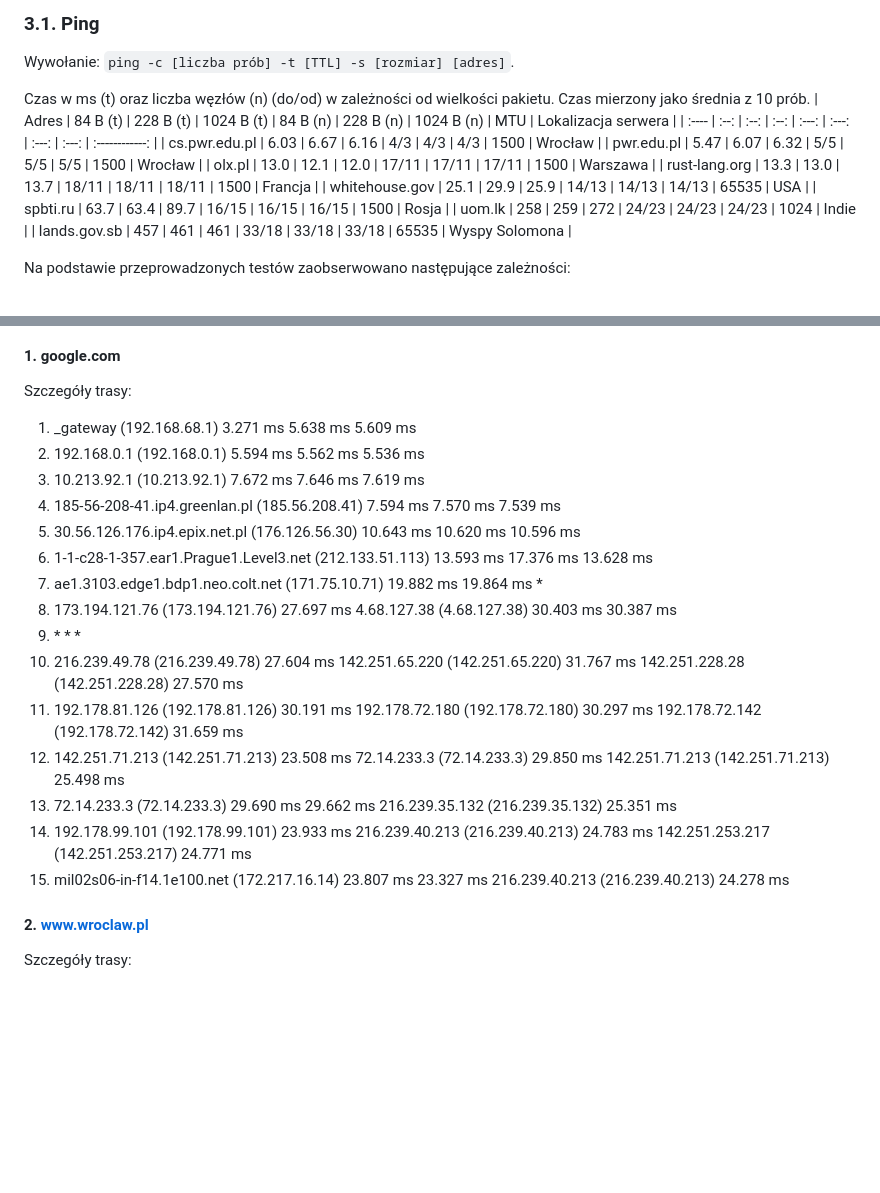
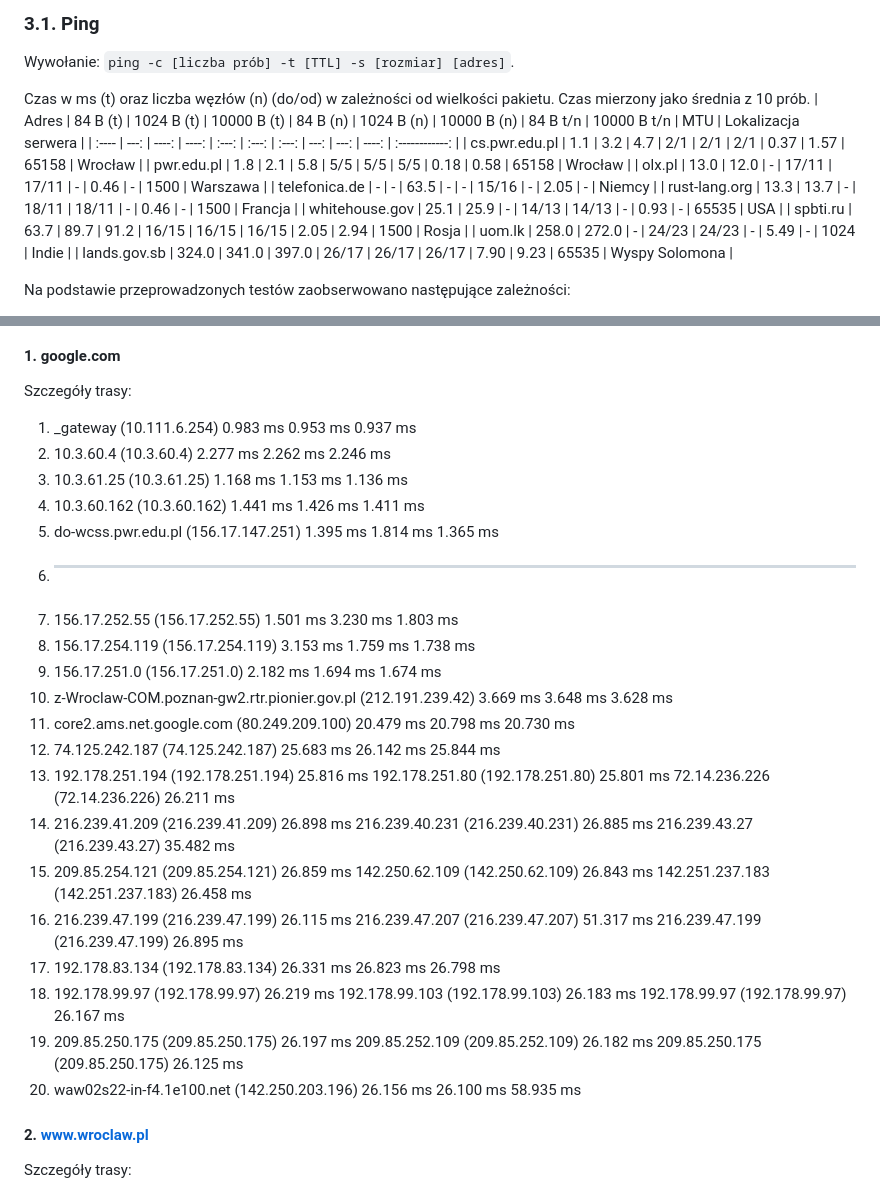
Before and after one commit to michalwrpo/pwr, a Markdown page: 4thSemester/sieci/list1.md, 2 parts joined by grey strips. Rendered like a GitHub page; blank space fills up the shorter version.

Commit message:
net lab 1 fix

```diff
--- a/4thSemester/sieci/list1.md
+++ b/4thSemester/sieci/list1.md
@@ -25,16 +25,17 @@ Celem ćwiczenia było przetestowanie działania programów sieciowych `ping` i
 Wywołanie: `ping -c [liczba prób] -t [TTL] -s [rozmiar] [adres]`.
 
 Czas w ms (t) oraz liczba węzłów (n) (do/od) w zależności od wielkości pakietu. Czas mierzony jako średnia z 10 prób.
-| Adres          | 84 B (t) | 228 B (t) | 1024 B (t) | 84 B (n) | 228 B (n) | 1024 B (n) | MTU | Lokalizacja serwera |
-| :----          | :--: | :--: | :--: | :---: | :---: | :---: | :---: | :------------: |
-| cs.pwr.edu.pl  | 6.03 | 6.67 | 6.16 | 4/3   | 4/3   | 4/3   | 1500  | Wrocław        |
-| pwr.edu.pl     | 5.47 | 6.07 | 6.32 | 5/5   | 5/5   | 5/5   | 1500  | Wrocław        |
-| olx.pl         | 13.0 | 12.1 | 12.0 | 17/11 | 17/11 | 17/11 | 1500  | Warszawa       |
-| rust-lang.org  | 13.3 | 13.0 | 13.7 | 18/11 | 18/11 | 18/11 | 1500  | Francja        |
-| whitehouse.gov | 25.1 | 29.9 | 25.9 | 14/13 | 14/13 | 14/13 | 65535 | USA            |
-| spbti.ru       | 63.7 | 63.4 | 89.7 | 16/15 | 16/15 | 16/15 | 1500  | Rosja          |
-| uom.lk         | 258  | 259  | 272  | 24/23 | 24/23 | 24/23 | 1024  | Indie          |
-| lands.gov.sb   | 457  | 461  | 461  | 33/18 | 33/18 | 33/18 | 65535 | Wyspy Solomona |
+| Adres          | 84 B (t) | 1024 B (t) | 10000 B (t) | 84 B (n) | 1024 B (n) | 10000 B (n) | 84 B t/n | 10000 B t/n | MTU | Lokalizacja serwera |
+| :----          | ---:  | ----: | ----: | :---: | :---: | :---: | ---: | ---: | ----: | :------------: |
+| cs.pwr.edu.pl  | 1.1   | 3.2   | 4.7   | 2/1   | 2/1   | 2/1   | 0.37 | 1.57 | 65158 | Wrocław        |
+| pwr.edu.pl     | 1.8   | 2.1   | 5.8   | 5/5   | 5/5   | 5/5   | 0.18 | 0.58 | 65158 | Wrocław        |
+| olx.pl         | 13.0  | 12.0  | -     | 17/11 | 17/11 | -     | 0.46 | -    | 1500  | Warszawa       |
+| telefonica.de  | -     | -     | 63.5  | -     | -     | 15/16 | -    | 2.05 | -     | Niemcy         |
+| rust-lang.org  | 13.3  | 13.7  | -     | 18/11 | 18/11 | -     | 0.46 | -    | 1500  | Francja        |
+| whitehouse.gov | 25.1  | 25.9  | -     | 14/13 | 14/13 | -     | 0.93 | -    | 65535 | USA            |
+| spbti.ru       | 63.7  | 89.7  | 91.2  | 16/15 | 16/15 | 16/15 | 2.05 | 2.94 | 1500  | Rosja          |
+| uom.lk         | 258.0 | 272.0 | -     | 24/23 | 24/23 | -     | 5.49 | -    | 1024  | Indie          |
+| lands.gov.sb   | 324.0 | 341.0 | 397.0 | 26/17 | 26/17 | 26/17 | 7.90 | 9.23 | 65535 | Wyspy Solomona |
 
 Na podstawie przeprowadzonych testów zaobserwowano następujące zależności:
 
@@ -57,21 +58,26 @@ Wywołanie: `traceroute [adres]`
 #### 1. google.com
 
 Szczegóły trasy:
- 1.  _gateway (192.168.68.1)  3.271 ms  5.638 ms  5.609 ms
- 2.  192.168.0.1 (192.168.0.1)  5.594 ms  5.562 ms  5.536 ms
- 3.  10.213.92.1 (10.213.92.1)  7.672 ms  7.646 ms  7.619 ms
- 4.  185-56-208-41.ip4.greenlan.pl (185.56.208.41)  7.594 ms  7.570 ms  7.539 ms
- 5.  30.56.126.176.ip4.epix.net.pl (176.126.56.30)  10.643 ms  10.620 ms  10.596 ms
- 6.  1-1-c28-1-357.ear1.Prague1.Level3.net (212.133.51.113)  13.593 ms  17.376 ms  13.628 ms
- 7.  ae1.3103.edge1.bdp1.neo.colt.net (171.75.10.71)  19.882 ms  19.864 ms *
- 8.  173.194.121.76 (173.194.121.76)  27.697 ms 4.68.127.38 (4.68.127.38)  30.403 ms  30.387 ms
- 9.  \* \* \*
-10.  216.239.49.78 (216.239.49.78)  27.604 ms 142.251.65.220 (142.251.65.220)  31.767 ms 142.251.228.28 (142.251.228.28)  27.570 ms
-11.  192.178.81.126 (192.178.81.126)  30.191 ms 192.178.72.180 (192.178.72.180)  30.297 ms 192.178.72.142 (192.178.72.142)  31.659 ms
-12.  142.251.71.213 (142.251.71.213)  23.508 ms 72.14.233.3 (72.14.233.3)  29.850 ms 142.251.71.213 (142.251.71.213)  25.498 ms
-13.  72.14.233.3 (72.14.233.3)  29.690 ms  29.662 ms 216.239.35.132 (216.239.35.132)  25.351 ms
-14.  192.178.99.101 (192.178.99.101)  23.933 ms 216.239.40.213 (216.239.40.213)  24.783 ms 142.251.253.217 (142.251.253.217)  24.771 ms
-15.  mil02s06-in-f14.1e100.net (172.217.16.14)  23.807 ms  23.327 ms 216.239.40.213 (216.239.40.213)  24.278 ms
+ 1.  _gateway (10.111.6.254)  0.983 ms  0.953 ms  0.937 ms
+ 2.  10.3.60.4 (10.3.60.4)  2.277 ms  2.262 ms  2.246 ms
+ 3.  10.3.61.25 (10.3.61.25)  1.168 ms  1.153 ms  1.136 ms
+ 4.  10.3.60.162 (10.3.60.162)  1.441 ms  1.426 ms  1.411 ms
+ 5.  do-wcss.pwr.edu.pl (156.17.147.251)  1.395 ms  1.814 ms  1.365 ms
+ 6.  * * *
+ 7.  156.17.252.55 (156.17.252.55)  1.501 ms  3.230 ms  1.803 ms
+ 8.  156.17.254.119 (156.17.254.119)  3.153 ms  1.759 ms  1.738 ms
+ 9.  156.17.251.0 (156.17.251.0)  2.182 ms  1.694 ms  1.674 ms
+10.  z-Wroclaw-COM.poznan-gw2.rtr.pionier.gov.pl (212.191.239.42)  3.669 ms  3.648 ms  3.628 ms
+11.  core2.ams.net.google.com (80.249.209.100)  20.479 ms  20.798 ms  20.730 ms
+12.  74.125.242.187 (74.125.242.187)  25.683 ms  26.142 ms  25.844 ms
+13.  192.178.251.194 (192.178.251.194)  25.816 ms 192.178.251.80 (192.178.251.80)  25.801 ms 72.14.236.226 (72.14.236.226)  26.211 ms
+14.  216.239.41.209 (216.239.41.209)  26.898 ms 216.239.40.231 (216.239.40.231)  26.885 ms 216.239.43.27 (216.239.43.27)  35.482 ms
+15.  209.85.254.121 (209.85.254.121)  26.859 ms 142.250.62.109 (142.250.62.109)  26.843 ms 142.251.237.183 (142.251.237.183)  26.458 ms
+16.  216.239.47.199 (216.239.47.199)  26.115 ms 216.239.47.207 (216.239.47.207)  51.317 ms 216.239.47.199 (216.239.47.199)  26.895 ms
+17.  192.178.83.134 (192.178.83.134)  26.331 ms  26.823 ms  26.798 ms
+18.  192.178.99.97 (192.178.99.97)  26.219 ms 192.178.99.103 (192.178.99.103)  26.183 ms 192.178.99.97 (192.178.99.97)  26.167 ms
+19.  209.85.250.175 (209.85.250.175)  26.197 ms 209.85.252.109 (209.85.252.109)  26.182 ms 209.85.250.175 (209.85.250.175)  26.125 ms
+20.  waw02s22-in-f4.1e100.net (142.250.203.196)  26.156 ms  26.100 ms  58.935 ms
 
 #### 2. www.wroclaw.pl
 
```
